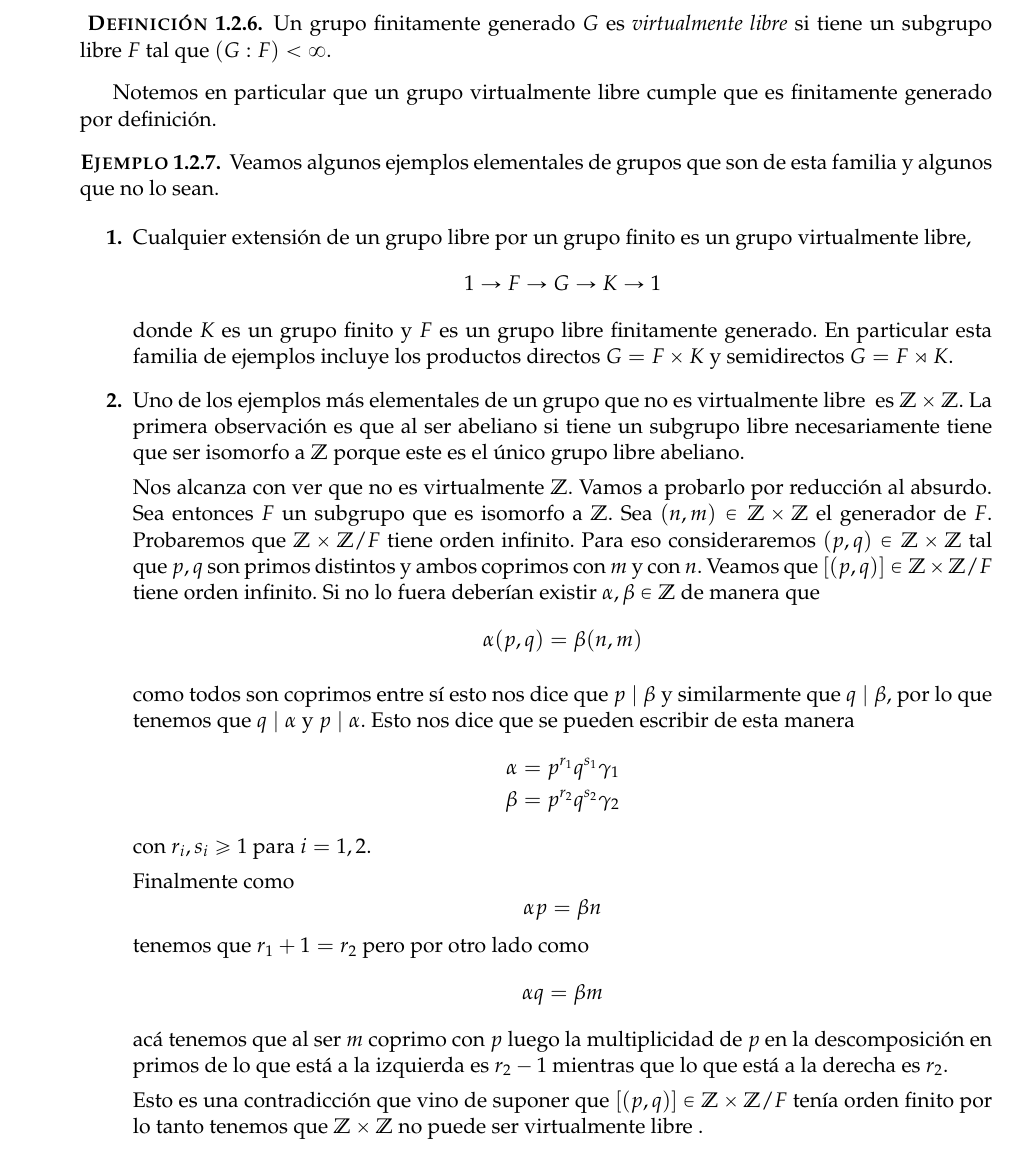
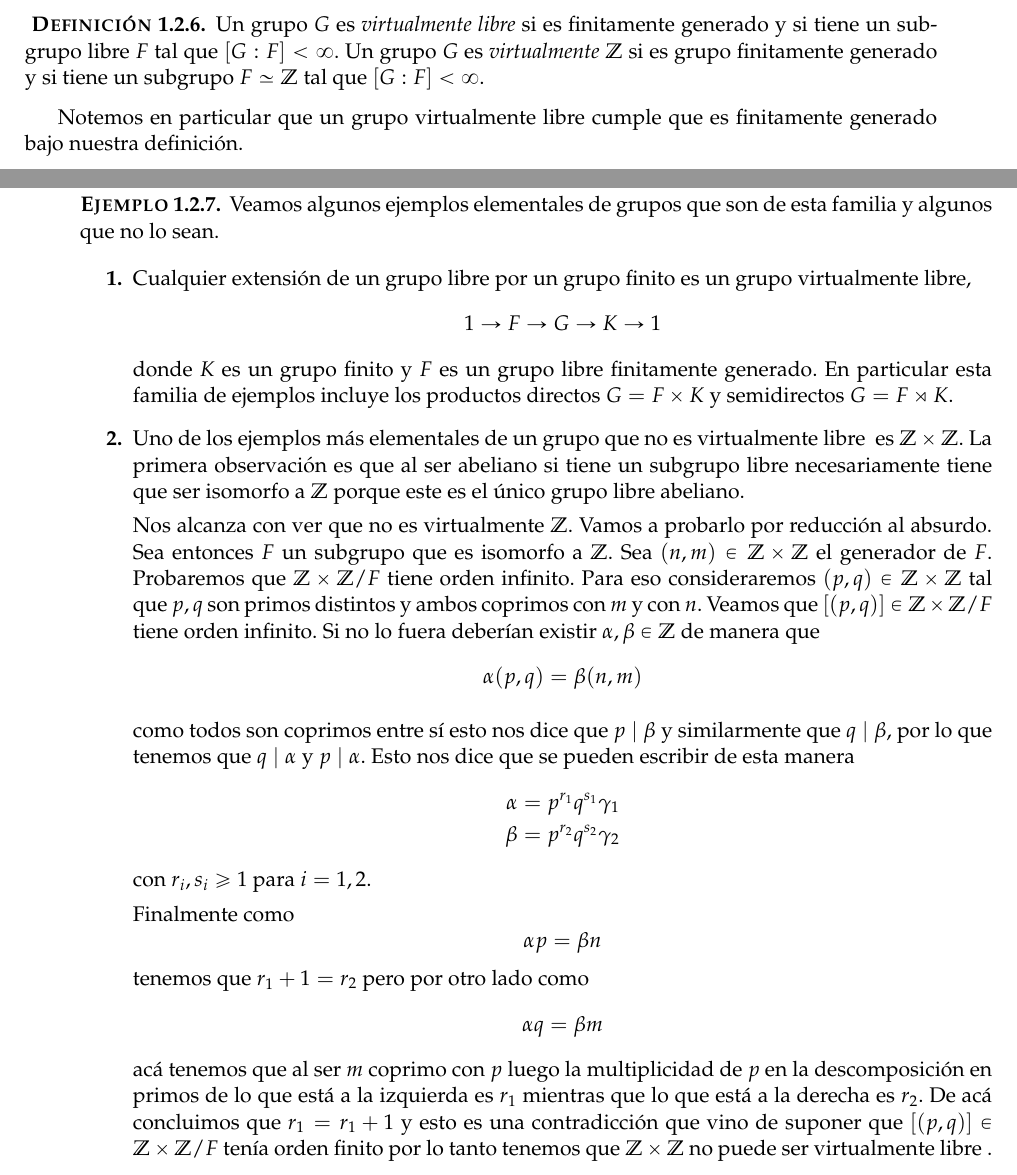
Before and after one commit to leolerena/tesis, a LaTeX document (prelims.tex): part of page 16 of 19 before the commit and two parts of pages 15 and 16 of 19 after it, the two joined at a grey line, cut so that both start at the same text. Compiled offline with pdfLaTeX.

Commit message:
fin arreglos grupos

```diff
--- a/prelims.tex
+++ b/prelims.tex
@@ -850,10 +848,12 @@ Dado $G$ grupo y $H$ subgrupo el \emph{índice} de $H$ en $G$ es el número de c
 Ya podemos definir la familia de grupos con la que trabajaremos en este trabajo.
 
 \begin{deff}
-	Un grupo finitamente generado $G$ es \emph{virtualmente libre} si tiene un subgrupo libre $F$ tal que $(G:F) < \infty$.
+	Un grupo $G$ es \emph{virtualmente libre} si es finitamente generado y si
+	tiene un subgrupo libre $F$ tal que $[G:F] < \infty$.
+	Un grupo $G$ es \emph{virtualmente $\ZZ$} si es \fg y si tiene un subgrupo $F \simeq \ZZ$ tal que $[G:F] < \infty$.
 \end{deff}
 
-Notemos en particular que un grupo virtualmente libre cumple que es finitamente generado por definición.
+Notemos en particular que un grupo virtualmente libre cumple que es finitamente generado bajo nuestra definición.
 
 
 \begin{ej}
@@ -900,9 +900,8 @@ Notemos en particular que un grupo virtualmente libre cumple que es finitamente
 		\[
 		\alpha q  = \beta m
 		\]
-		acá tenemos que al ser $m$ coprimo con $p$ luego la multiplicidad de $p$ en la descomposición en primos de lo que está a la izquierda es $r_2 - 1 $ mientras que lo que está a la derecha es $r_2$.
-
-		Esto es una contradicción que vino de suponer que $[(p,q)] \in \ZZ \times \ZZ / F$ tenía orden finito por lo tanto tenemos que $\ZZ \times \ZZ$ no puede ser \vl.
+		acá tenemos que al ser $m$ coprimo con $p$ luego la multiplicidad de $p$ en la descomposición en primos de lo que está a la izquierda es $r_1$ mientras que lo que está a la derecha es $r_2$.
+		De acá concluimos que $r_{1} = r_{1} + 1$ y esto es una contradicción que vino de suponer que $[(p,q)] \in \ZZ \times \ZZ / F$ tenía orden finito por lo tanto tenemos que $\ZZ \times \ZZ$ no puede ser \vl.
 
 	\end{enumerate}
 \end{ej}
```
Also changed, not shown: prelims.tex (12 more changed lines).
